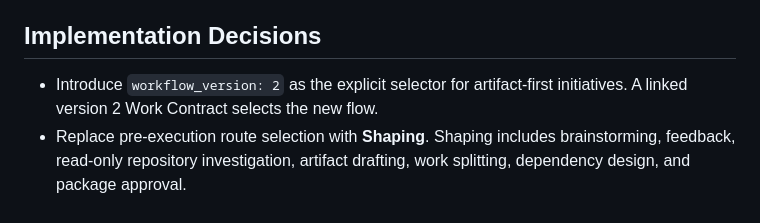
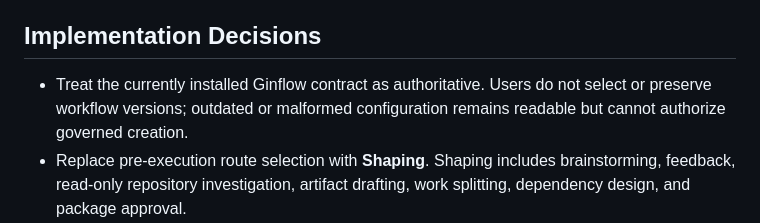
Before and after one commit to ginn1111/gin-harness, a Markdown page: docs/specs/GINFLOW-V2.md, the part around the change. Rendered like a GitHub page.

Commit message:
docs: drop workflow_version selector; installed contract authoritative (GINFLOW-PDOC-1)

```diff
--- a/docs/specs/GINFLOW-V2.md
+++ b/docs/specs/GINFLOW-V2.md
@@ -90,7 +90,7 @@ Ginflow v2 removes Work Size, Direct Work, size-based routing, and conditional a
 
 ## Implementation Decisions
 
-- Introduce `workflow_version: 2` as the explicit selector for artifact-first initiatives. A linked version 2 Work Contract selects the new flow.
+- Treat the currently installed Ginflow contract as authoritative. Users do not select or preserve workflow versions; outdated or malformed configuration remains readable but cannot authorize governed creation.
 - Replace pre-execution route selection with **Shaping**. Shaping includes brainstorming, feedback, read-only repository investigation, artifact drafting, work splitting, dependency design, and package approval.
 - Permit artifact creation before Kanban cards exist. Prohibit product-code mutation, implementation dispatch, and execution commands during Shaping.
 - Define **Work Contract** as the initiative authority for objective, boundaries, exclusions, global acceptance, and verification strategy.
```
Also changed, not shown: docs/adrs/0001-artifact-first-execution-packages.md (+1 -1 lines).
